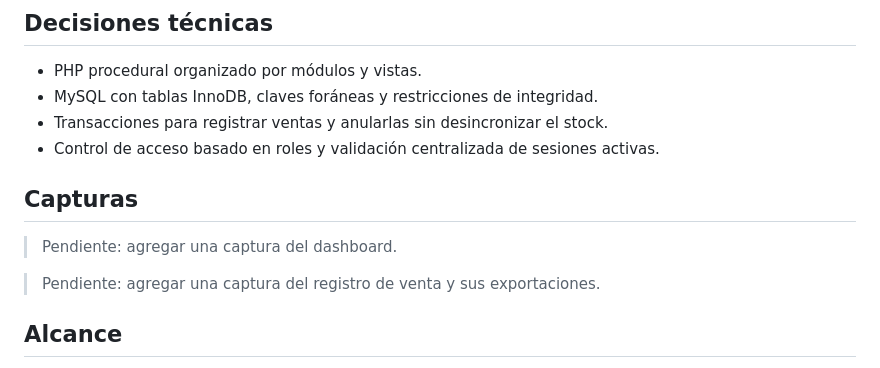
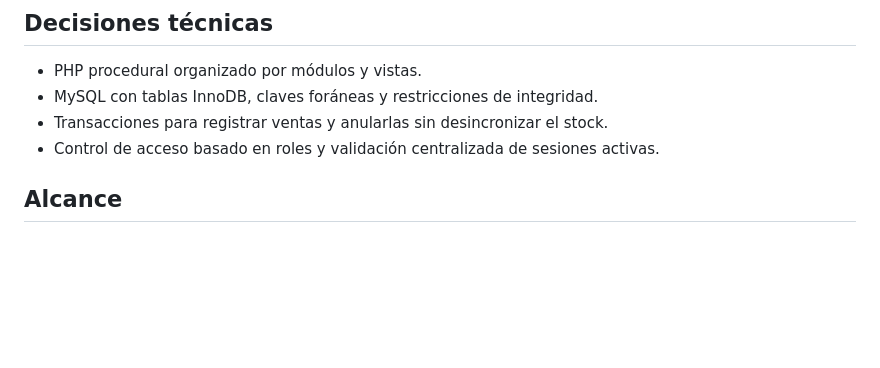
Before and after one commit to helenyanezrivas/sistema-inventario, a Markdown page: README.md, the part around the change. Rendered like a GitHub page; blank space fills up the shorter version.

Commit message:
Remove pending capture notes from README
Removed pending capture notes from the README.

```diff
--- a/README.md
+++ b/README.md
@@ -159,11 +159,7 @@ Estas credenciales son públicas y solo están destinadas a una demostración lo
 - Transacciones para registrar ventas y anularlas sin desincronizar el stock.
 - Control de acceso basado en roles y validación centralizada de sesiones activas.
 
-## Capturas
 
-> Pendiente: agregar una captura del dashboard.
-
-> Pendiente: agregar una captura del registro de venta y sus exportaciones.
 
 ## Alcance
 
```
